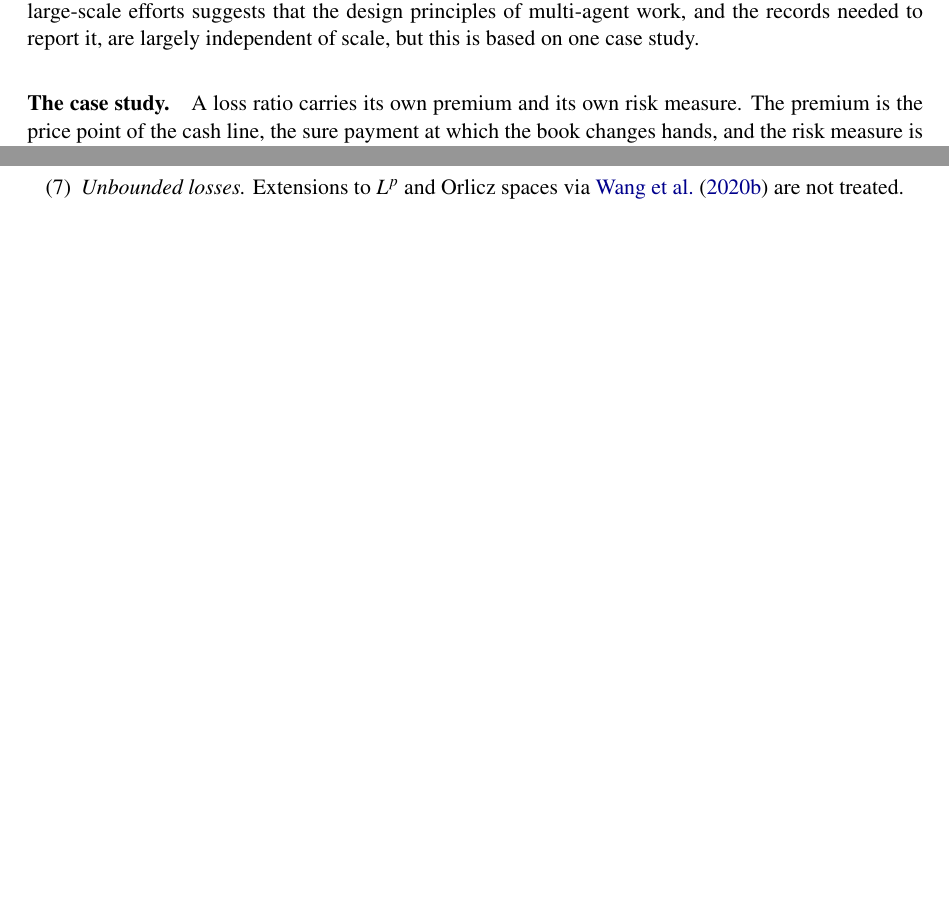
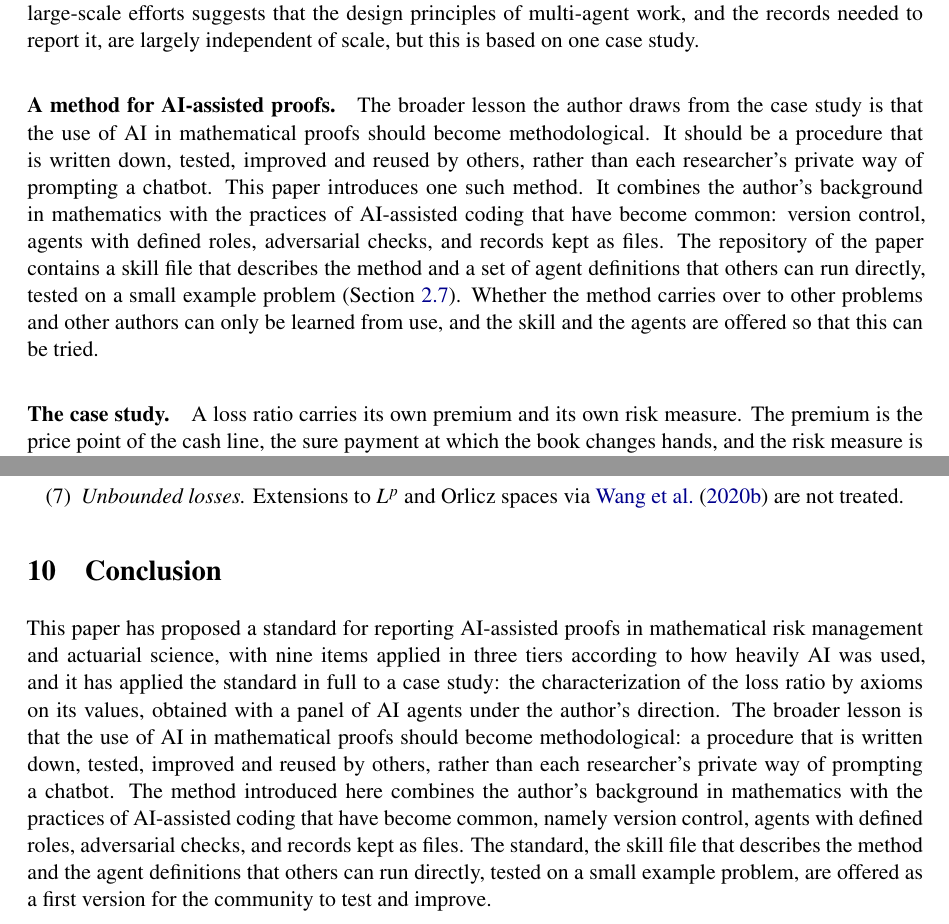
Before and after one commit to hirbod-assa/loss-ratio-lean, a LaTeX paper (manuscript/main.tex, which reads manuscript/sec11_discussion.tex, manuscript/sec1_intro.tex): two parts of pages 32 and 33 of 36 before the commit and two parts of pages 32 and 33 of 37 after it, joined at a grey line, cut so that both start at the same text, the shorter picture padded with empty space. The pictures show the PDF file manuscript/loss_ratio_paper_v19.pdf that the author committed with the source.

Commit message:
Add the methodological lesson to the Discussion and a Conclusion section
- Section 9: new paragraph "A method for AI-assisted proofs".
- New Section 10, Conclusion: the standard, the case study, and the use of AI in
  proofs as a written, tested and reusable method combining mathematics with
  AI-assisted coding practice; skill and agent files offered for others.
- Introduction outline updated; v19 PDFs rebuilt (paper 37 pp., supplement 16 pp.).

Co-Authored-By: Claude Opus 5.5 <noreply@anthropic.com>

```diff
--- a/manuscript/sec11_discussion.tex
+++ b/manuscript/sec11_discussion.tex
@@ -10,6 +10,16 @@ part of the work; for risk management this depends on libraries of formalized pr
 that do not yet exist. Finally, the comparison with large-scale efforts suggests that the design principles of
 multi-agent work, and the records needed to report it, are largely independent of scale, but this is based on one
 case study.
+
+\paragraph{A method for AI-assisted proofs.}
+The broader lesson the author draws from the case study is that the use of AI in mathematical proofs should become
+methodological. It should be a procedure that is written down, tested, improved and reused by others, rather than
+each researcher's private way of prompting a chatbot. This paper introduces one such method. It combines the
+author's background in mathematics with the practices of AI-assisted coding that have become common: version
+control, agents with defined roles, adversarial checks, and records kept as files. The repository of the paper
+contains a skill file that describes the method and a set of agent definitions that others can run directly, tested
+on a small example problem (Section~\ref{sec:std-use}). Whether the method carries over to other problems and other
+authors can only be learned from use, and the skill and the agents are offered so that this can be tried.
 
 \paragraph{The case study.}
 A loss ratio carries its own premium and its own risk measure. The premium is the price point of the cash line,
@@ -47,3 +57,16 @@ the ratio can replace the pooling axiom (Proposition~\ref{prop:nofinite}).
   truncation-continuity (Greco-type) version of the signed tier on the cone is not known.
 \item \emph{Unbounded losses.} Extensions to $L^p$ and Orlicz spaces via \citet{www2020b} are not treated.
 \end{enumerate}
+
+\section{Conclusion}\label{sec:conclusion}
+
+This paper has proposed a standard for reporting AI-assisted proofs in mathematical risk management and actuarial
+science, with nine items applied in three tiers according to how heavily AI was used, and it has applied the
+standard in full to a case study: the characterization of the loss ratio by axioms on its values, obtained with a
+panel of AI agents under the author's direction. The broader lesson is that the use of AI in mathematical proofs
+should become methodological: a procedure that is written down, tested, improved and reused by others, rather than
+each researcher's private way of prompting a chatbot. The method introduced here combines the author's background in
+mathematics with the practices of AI-assisted coding that have become common, namely version control, agents with
+defined roles, adversarial checks, and records kept as files. The standard, the skill file that describes the
+method and the agent definitions that others can run directly, tested on a small example problem, are offered as a
+first version for the community to test and improve.
--- a/manuscript/sec1_intro.tex
+++ b/manuscript/sec1_intro.tex
@@ -87,5 +87,5 @@ this paper with large-scale multi-agent efforts, and proposes the reporting stan
 to~\ref{sec:necessity} present the mathematical case study: the related literature, the setting, the axioms, the
 main results and the independence of the axioms. Section~\ref{sec:collab} reports the AI process of the case study
 against the standard, including the formal check in Lean and the revisions. Section~\ref{sec:discussion} discusses
-open problems on both sides. The Supplement contains the proofs, the version without law invariance, the version
+the method and open problems on both sides, and Section~\ref{sec:conclusion} concludes. The Supplement contains the proofs, the version without law invariance, the version
 for nonnegative losses, further consequences, and the timed record of the Lean check.
```
Also changed, not shown: manuscript/loss_ratio_paper_v19.pdf, manuscript/loss_ratio_supplement_v19.pdf.
